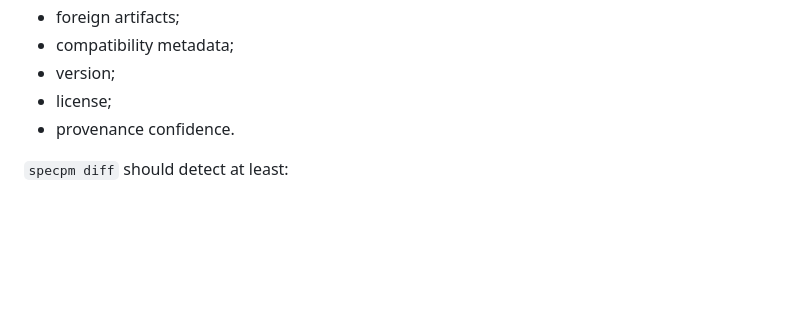
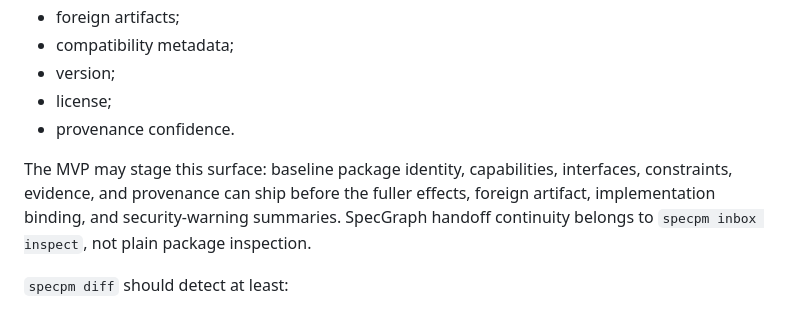
Before and after one commit to 0al-spec/SpecPM, a Markdown page: SPECS/PRD.md, the part around the change. GitHub-like rendering; blank space fills up the shorter version.

Commit message:
Align inspect planning with inbox handoff

```diff
--- a/SPECS/PRD.md
+++ b/SPECS/PRD.md
@@ -265,6 +265,12 @@ The lockfile format should stay small and deterministic.
 - license;
 - provenance confidence.
 
+The MVP may stage this surface: baseline package identity, capabilities,
+interfaces, constraints, evidence, and provenance can ship before the fuller
+effects, foreign artifact, implementation binding, and security-warning
+summaries. SpecGraph handoff continuity belongs to `specpm inbox inspect`, not
+plain package inspection.
+
 `specpm diff` should detect at least:
 
 - removed capabilities;
```
Also changed, not shown: SPECS/WORKPLAN.md (+11 -9 lines).
